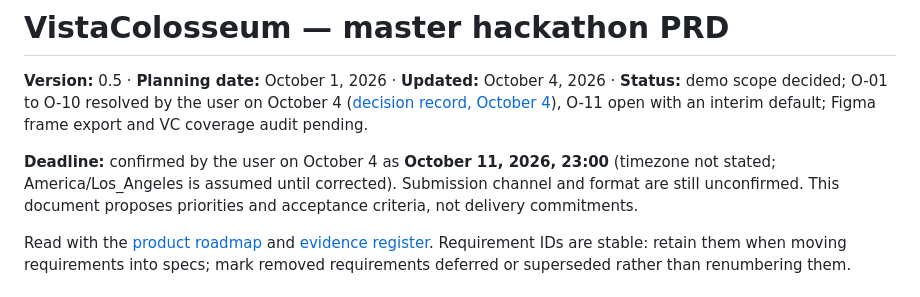
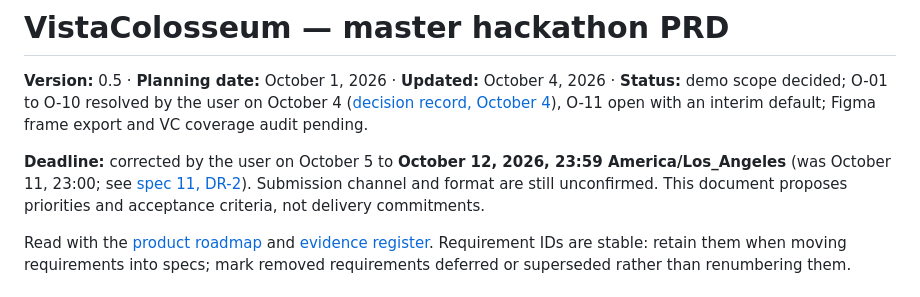
Before and after one commit to VistaMarkets/VistaColosseum, a Markdown page: docs/prd/2026-10-01-vc-hackathon-master-prd.md, the part around the change. GitHub-like rendering.

```diff
--- a/docs/prd/2026-10-01-vc-hackathon-master-prd.md
+++ b/docs/prd/2026-10-01-vc-hackathon-master-prd.md
@@ -2,7 +2,7 @@
 
 **Version:** 0.5 · **Planning date:** October 1, 2026 · **Updated:** October 4, 2026 · **Status:** demo scope decided; O-01 to O-10 resolved by the user on October 4 ([decision record, October 4](2026-10-04-open-decisions-recommendations.md)), O-11 open with an interim default; Figma frame export and VC coverage audit pending.
 
-**Deadline:** confirmed by the user on October 4 as **October 11, 2026, 23:00** (timezone not stated; America/Los_Angeles is assumed until corrected). Submission channel and format are still unconfirmed. This document proposes priorities and acceptance criteria, not delivery commitments.
+**Deadline:** corrected by the user on October 5 to **October 12, 2026, 23:59 America/Los_Angeles** (was October 11, 23:00; see [spec 11, DR-2](../specs/11-verification-and-packaging.md)). Submission channel and format are still unconfirmed. This document proposes priorities and acceptance criteria, not delivery commitments.
 
 Read with the [product roadmap](2026-10-01-vc-hackathon-roadmap.md) and [evidence register](2026-10-01-vc-hackathon-evidence.md). Requirement IDs are stable: retain them when moving requirements into specs; mark removed requirements deferred or superseded rather than renumbering them.
 
```
Also changed, not shown: docs/prd/2026-10-01-vc-hackathon-roadmap.md (+5 -3 lines), docs/specs/00-baton-queue.md (+1 -1 lines).
